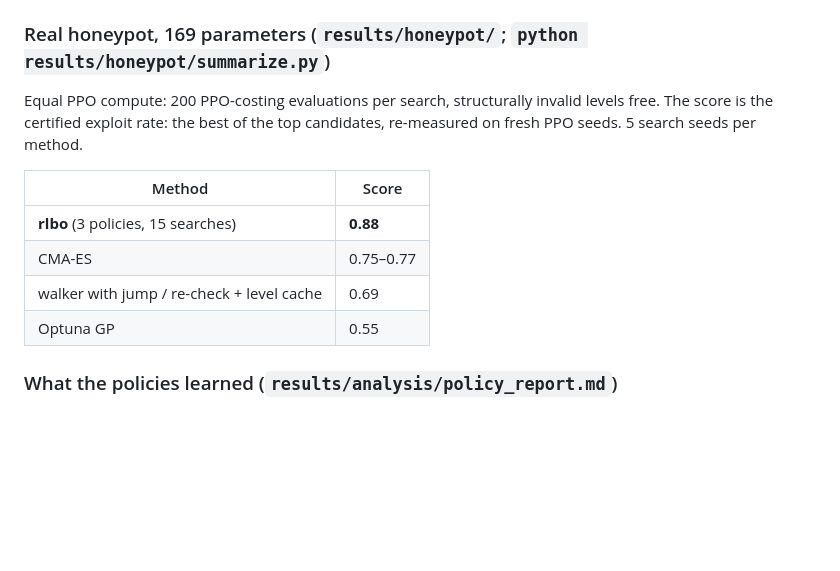
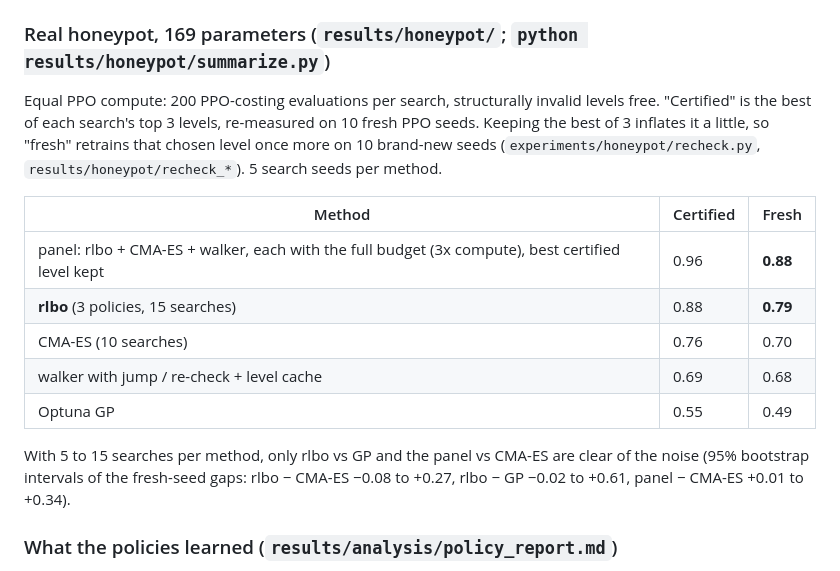
Before and after one commit to Itsme-aniketghosh/MetaWalker, a Markdown page: README.md, the part around the change. Rendered like a GitHub page; blank space fills up the shorter version.

Commit message:
Blog, README, PyPI page: honeypot scores on brand-new PPO seeds; full-budget panel result; honest confidence

```diff
--- a/README.md
+++ b/README.md
@@ -147,15 +147,22 @@ family, at n = 5–500.
 
 ### Real honeypot, 169 parameters (`results/honeypot/`; `python results/honeypot/summarize.py`)
 
-Equal PPO compute: 200 PPO-costing evaluations per search, structurally invalid levels free. The score is the
-certified exploit rate: the best of the top candidates, re-measured on fresh PPO seeds. 5 search seeds per method.
+Equal PPO compute: 200 PPO-costing evaluations per search, structurally invalid levels free. "Certified" is the best
+of each search's top 3 levels, re-measured on 10 fresh PPO seeds. Keeping the best of 3 inflates it a little, so
+"fresh" retrains that chosen level once more on 10 brand-new seeds (`experiments/honeypot/recheck.py`,
+`results/honeypot/recheck_*`). 5 search seeds per method.
 
-| Method | Score |
-|---|---|
-| **rlbo** (3 policies, 15 searches) | **0.88** |
-| CMA-ES | 0.75–0.77 |
-| walker with jump / re-check + level cache | 0.69 |
-| Optuna GP | 0.55 |
+| Method | Certified | Fresh |
+|---|---|---|
+| panel: rlbo + CMA-ES + walker, each with the full budget (3x compute), best certified level kept | 0.96 | **0.88** |
+| **rlbo** (3 policies, 15 searches) | 0.88 | **0.79** |
+| CMA-ES (10 searches) | 0.76 | 0.70 |
+| walker with jump / re-check + level cache | 0.69 | 0.68 |
+| Optuna GP | 0.55 | 0.49 |
+
+With 5 to 15 searches per method, only rlbo vs GP and the panel vs CMA-ES are clear of the noise (95% bootstrap
+intervals of the fresh-seed gaps: rlbo − CMA-ES −0.08 to +0.27, rlbo − GP −0.02 to +0.61, panel − CMA-ES +0.01 to
++0.34).
 
 ### What the policies learned (`results/analysis/policy_report.md`)
 
```
Also changed, not shown: docs/blog_post.md (+19 -14 lines), docs/package.md (+1 -1 lines), docs/figures/honeypot_results.png, 1 other file.
